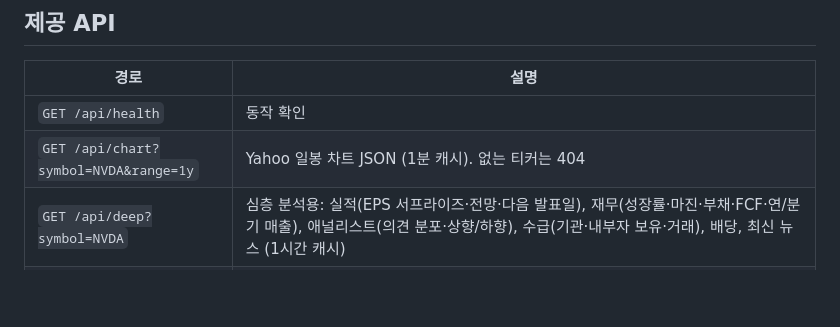
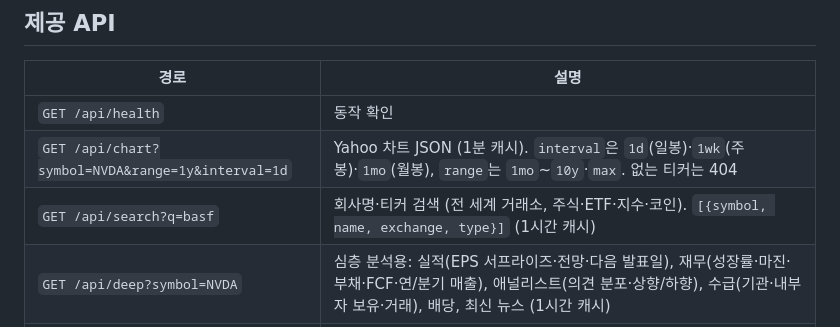
Before and after one commit to jybs7411/Stock-analysis, a Markdown page: worker/README.md, the part around the change. Rendered like a GitHub page; blank space fills up the shorter version.

Commit message:
Document /api/search, chart interval and the new screener in READMEs
Co-Authored-By: Claude Sonnet 5.5 <noreply@anthropic.com>
Claude-Session: https://claude.ai/code/session_011Sy7wc9xX8DmwqezrNMAzo

```diff
--- a/worker/README.md
+++ b/worker/README.md
@@ -8,7 +8,8 @@
 | 경로 | 설명 |
 | --- | --- |
 | `GET /api/health` | 동작 확인 |
-| `GET /api/chart?symbol=NVDA&range=1y` | Yahoo 일봉 차트 JSON (1분 캐시). 없는 티커는 404 |
+| `GET /api/chart?symbol=NVDA&range=1y&interval=1d` | Yahoo 차트 JSON (1분 캐시). `interval`은 `1d`(일봉)·`1wk`(주봉)·`1mo`(월봉), `range`는 `1mo`~`10y`·`max`. 없는 티커는 404 |
+| `GET /api/search?q=basf` | 회사명·티커 검색 (전 세계 거래소, 주식·ETF·지수·코인). `[{symbol, name, exchange, type}]` (1시간 캐시) |
 | `GET /api/deep?symbol=NVDA` | 심층 분석용: 실적(EPS 서프라이즈·전망·다음 발표일), 재무(성장률·마진·부채·FCF·연/분기 매출), 애널리스트(의견 분포·상향/하향), 수급(기관·내부자 보유·거래), 배당, 최신 뉴스 (1시간 캐시) |
 | `GET /api/fundamentals?symbol=NVDA` | P/E, Forward P/E, PEG, P/S, P/B, ROE, Short Float, 애널리스트 목표가(평균/최저/최고), 컨센서스, 섹터·업종, 사업 개요 + 스크리너 필터용 값: 베타, 배당(수익률·배당금·배당성향), ROA, 매출총이익률·영업이익률·순이익률, 매출/이익 성장률, 부채비율(%), 유동·당좌비율, FCF, 총매출, 애널리스트 평균 점수·수, 내부자/기관 보유율, 유통주식수, 평균 거래량, 국가·거래소·통화, EPS(실적/예상). 값이 없으면 `null`, 비율은 12.3 = 12.3% (6시간 캐시, 추가 업스트림 요청 없음) |
 
```
Also changed, not shown: 1 other file.
